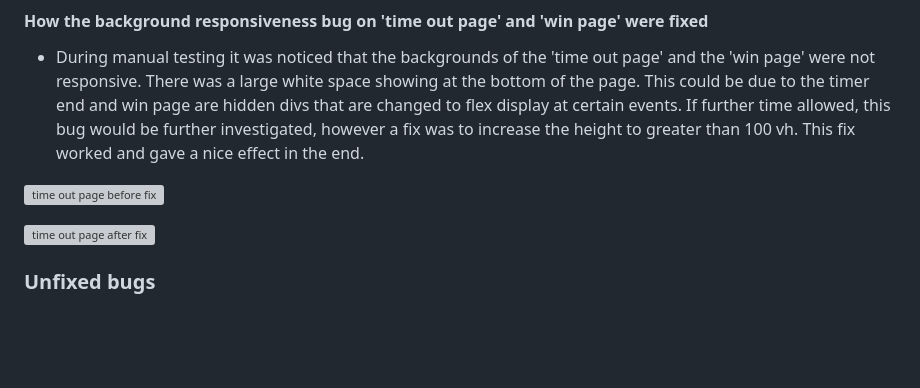
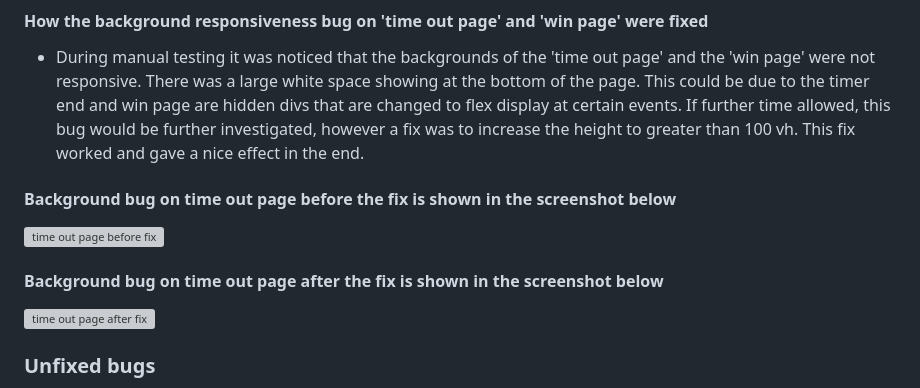
Before and after one commit to KSDunne/yoga_flip, a Markdown page: README.md, the part around the change. Drawn GitHub-style; blank space fills up the shorter version; grey boxes are pictures that could not be loaded.

Commit message:
Edit fixed bugs headings in README 2

```diff
--- a/README.md
+++ b/README.md
@@ -386,7 +386,11 @@ The structure of the grid part of the game stayed the same from the inception of
 
 - During manual testing it was noticed that the backgrounds of the 'time out page' and the 'win page' were not responsive. There was a large white space showing at the bottom of the page. This could be due to the timer end and win page are hidden divs that are changed to flex display at certain events. If further time allowed, this bug would be further investigated, however a fix was to increase the height to greater than 100 vh. This fix worked and gave a nice effect in the end.
 
+#### Background bug on time out page before the fix is shown in the screenshot below
+
 ![time out page before fix](docs/time_out_page_bug.PNG)
+
+#### Background bug on time out page after the fix is shown in the screenshot below
 
 ![time out page after fix](docs/time_out_page_bug_fixed.PNG)
 
```
